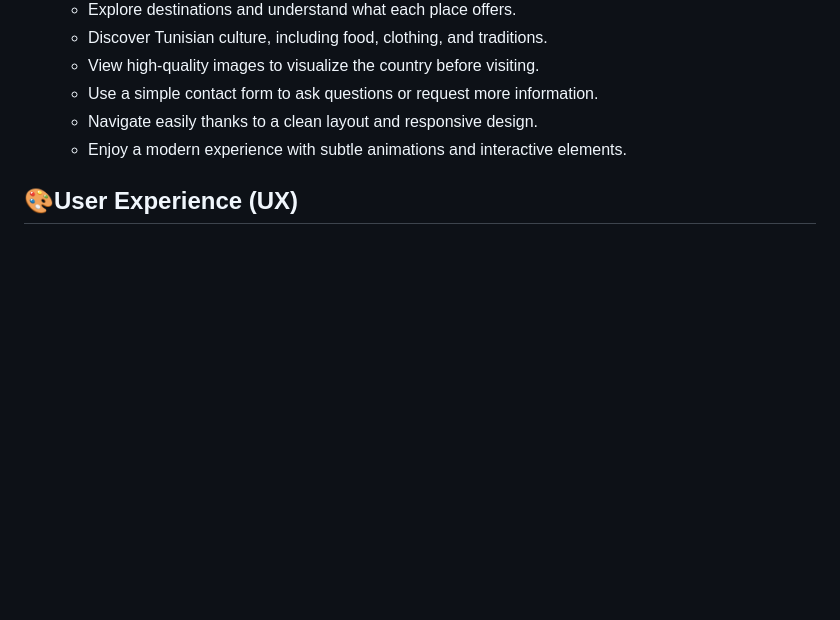
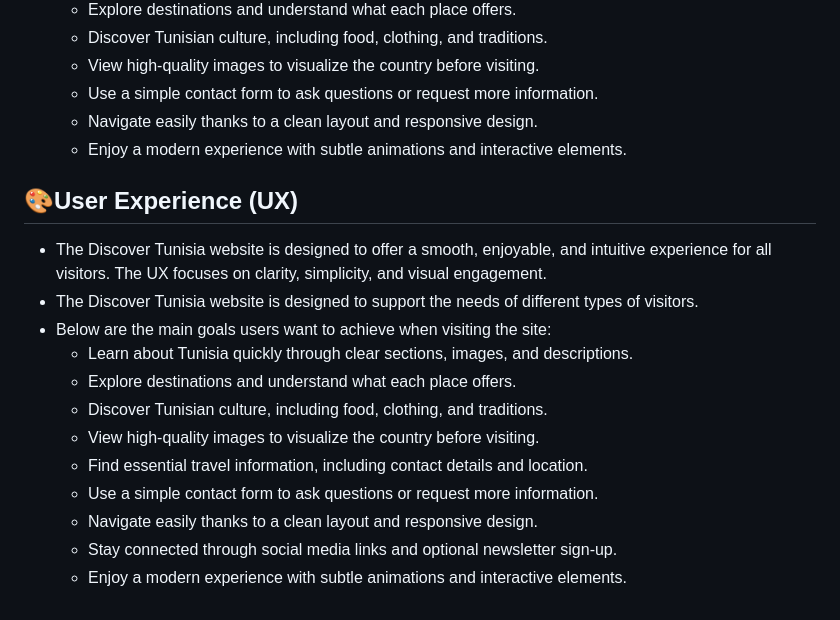
Before and after one commit to dev-by-ahlem/discover-tunisia, a Markdown page: README.md, the part around the change. Rendered like a GitHub page; blank space fills up the shorter version.

```diff
--- a/README.md
+++ b/README.md
@@ -95,3 +95,16 @@ Click here to explore the live version of my website:
     - Enjoy a modern experience with subtle animations and interactive elements.
 
 ## 🎨User Experience (UX)
+
+- The Discover Tunisia website is designed to offer a smooth, enjoyable, and intuitive experience for all visitors. The UX focuses on clarity, simplicity, and visual engagement.
+- The Discover Tunisia website is designed to support the needs of different types of visitors.
+- Below are the main goals users want to achieve when visiting the site:
+     - Learn about Tunisia quickly through clear sections, images, and descriptions.
+     - Explore destinations and understand what each place offers.
+     - Discover Tunisian culture, including food, clothing, and traditions.
+     - View high‑quality images to visualize the country before visiting.
+     - Find essential travel information, including contact details and location.
+     - Use a simple contact form to ask questions or request more information.
+     - Navigate easily thanks to a clean layout and responsive design.
+     - Stay connected through social media links and optional newsletter sign‑up.
+     - Enjoy a modern experience with subtle animations and interactive elements.
```
